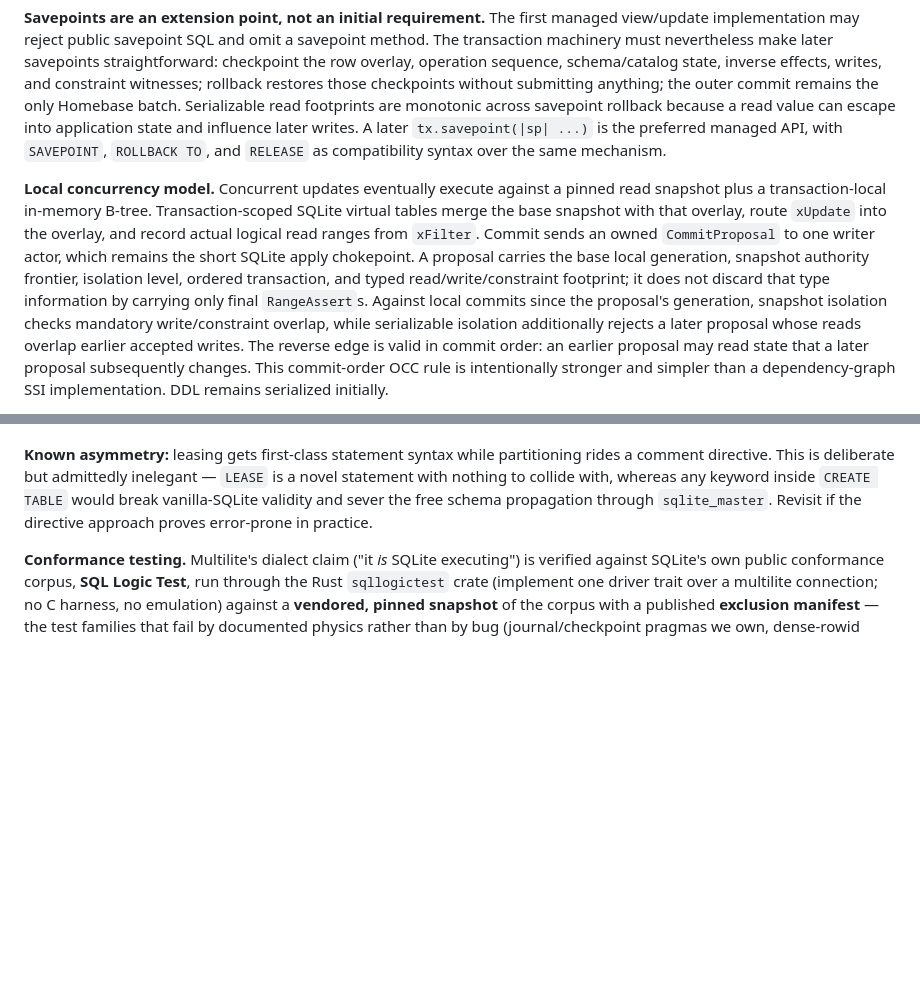
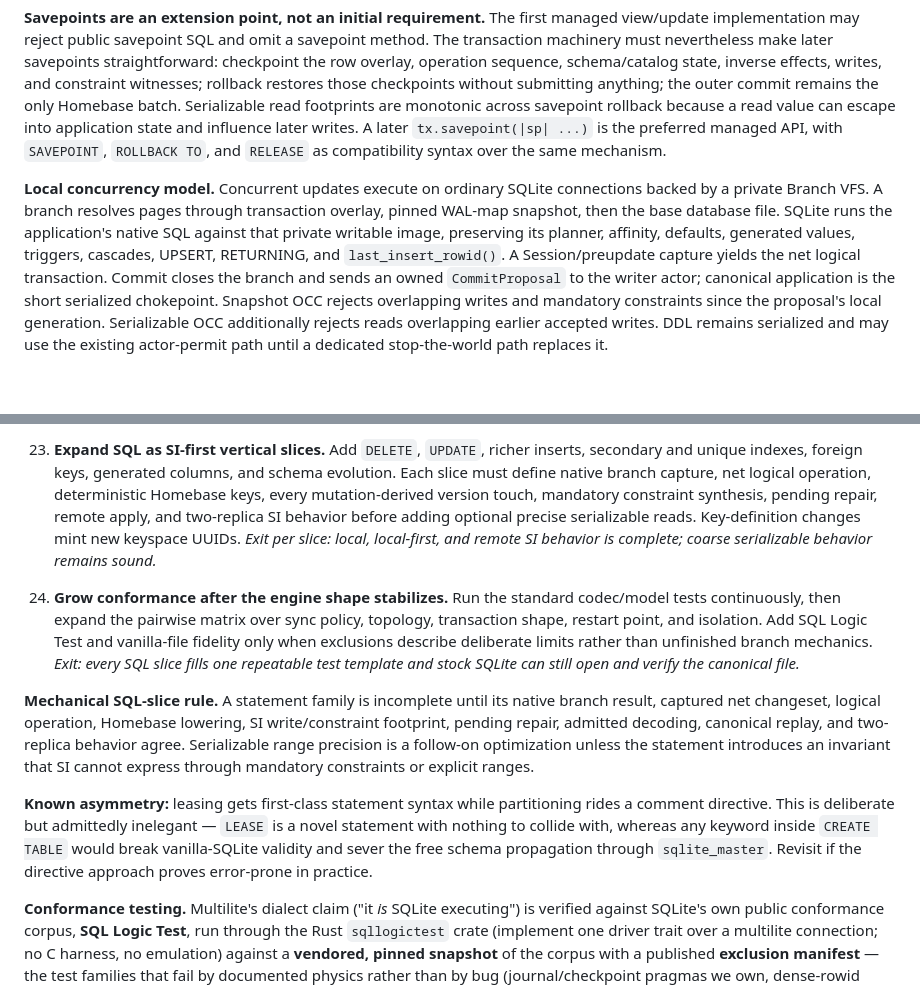
Before and after one commit to nikhilgarg28/homebase, a Markdown page: DESIGN.md, 2 parts joined by grey strips. Rendered like a GitHub page; blank space fills up the shorter version.

```diff
--- a/DESIGN.md
+++ b/DESIGN.md
@@ -75,5 +79,5 @@ Prefix-scoped authorization is a transport concern; leases are coordination stat
 
 **Savepoints are an extension point, not an initial requirement.** The first managed view/update implementation may reject public savepoint SQL and omit a savepoint method. The transaction machinery must nevertheless make later savepoints straightforward: checkpoint the row overlay, operation sequence, schema/catalog state, inverse effects, writes, and constraint witnesses; rollback restores those checkpoints without submitting anything; the outer commit remains the only Homebase batch. Serializable read footprints are monotonic across savepoint rollback because a read value can escape into application state and influence later writes. A later `tx.savepoint(|sp| ...)` is the preferred managed API, with `SAVEPOINT`, `ROLLBACK TO`, and `RELEASE` as compatibility syntax over the same mechanism.
 
-**Local concurrency model.** Concurrent updates eventually execute against a pinned read snapshot plus a transaction-local in-memory B-tree. Transaction-scoped SQLite virtual tables merge the base snapshot with that overlay, route `xUpdate` into the overlay, and record actual logical read ranges from `xFilter`. Commit sends an owned `CommitProposal` to one writer actor, which remains the short SQLite apply chokepoint. A proposal carries the base local generation, snapshot authority frontier, isolation level, ordered transaction, and typed read/write/constraint footprint; it does not discard that type information by carrying only final `RangeAssert`s. Against local commits since the proposal's generation, snapshot isolation checks mandatory write/constraint overlap, while serializable isolation additionally rejects a later proposal whose reads overlap earlier accepted writes. The reverse edge is valid in commit order: an earlier proposal may read state that a later proposal subsequently changes. This commit-order OCC rule is intentionally stronger and simpler than a dependency-graph SSI implementation. DDL remains serialized initially.
+**Local concurrency model.** Concurrent updates execute on ordinary SQLite connections backed by a private Branch VFS. A branch resolves pages through transaction overlay, pinned WAL-map snapshot, then the base database file. SQLite runs the application's native SQL against that private writable image, preserving its planner, affinity, defaults, generated values, triggers, cascades, UPSERT, RETURNING, and `last_insert_rowid()`. A Session/preupdate capture yields the net logical transaction. Commit closes the branch and sends an owned `CommitProposal` to the writer actor; canonical application is the short serialized chokepoint. Snapshot OCC rejects overlapping writes and mandatory constraints since the proposal's local generation. Serializable OCC additionally rejects reads overlapping earlier accepted writes. DDL remains serialized and may use the existing actor-permit path until a dedicated stop-the-world path replaces it.
 
@@ -109,3 +136,8 @@ Each batch below should be independently reviewable and leave all existing publi
+23. **Expand SQL as SI-first vertical slices.** Add `DELETE`, `UPDATE`, richer inserts, secondary and unique indexes, foreign keys, generated columns, and schema evolution. Each slice must define native branch capture, net logical operation, deterministic Homebase keys, every mutation-derived version touch, mandatory constraint synthesis, pending repair, remote apply, and two-replica SI behavior before adding optional precise serializable reads. Key-definition changes mint new keyspace UUIDs. *Exit per slice: local, local-first, and remote SI behavior is complete; coarse serializable behavior remains sound.*
+
+24. **Grow conformance after the engine shape stabilizes.** Run the standard codec/model tests continuously, then expand the pairwise matrix over sync policy, topology, transaction shape, restart point, and isolation. Add SQL Logic Test and vanilla-file fidelity only when exclusions describe deliberate limits rather than unfinished branch mechanics. *Exit: every SQL slice fills one repeatable test template and stock SQLite can still open and verify the canonical file.*
+
+**Mechanical SQL-slice rule.** A statement family is incomplete until its native branch result, captured net changeset, logical operation, Homebase lowering, SI write/constraint footprint, pending repair, admitted decoding, canonical replay, and two-replica behavior agree. Serializable range precision is a follow-on optimization unless the statement introduces an invariant that SI cannot express through mandatory constraints or explicit ranges.
 
 **Known asymmetry:** leasing gets first-class statement syntax while partitioning rides a comment directive. This is deliberate but admittedly inelegant — `LEASE` is a novel statement with nothing to collide with, whereas any keyword inside `CREATE TABLE` would break vanilla-SQLite validity and sever the free schema propagation through `sqlite_master`. Revisit if the directive approach proves error-prone in practice.
 
```
Also changed, not shown: other parts of DESIGN.md (+51 -24 lines), TODO.md (+26 -25 lines).
